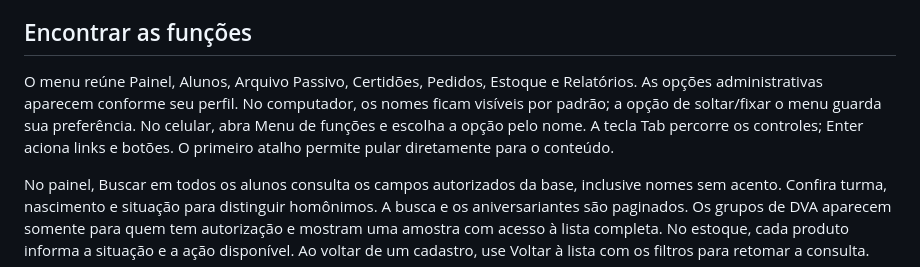
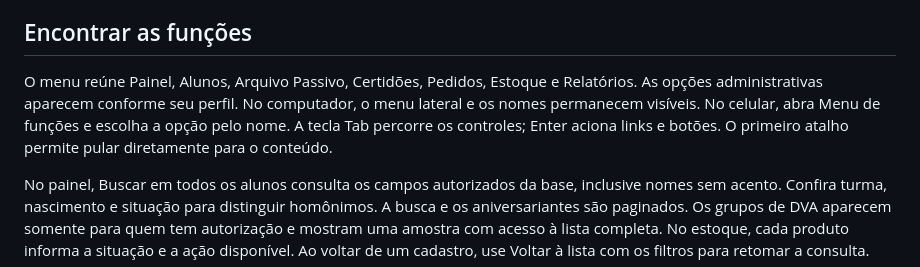
Before and after one commit to rodrigoalenc/GSE, a Markdown page: Documentação/MANUAL-USUARIO.md, the part around the change. Drawn GitHub-style.

```diff
--- a/Documentação/MANUAL-USUARIO.md
+++ b/Documentação/MANUAL-USUARIO.md
@@ -13,7 +13,7 @@ Funcionários e administradores podem consultar, registrar e renovar declaraçõ
 
 ## Encontrar as funções
 
-O menu reúne Painel, Alunos, Arquivo Passivo, Certidões, Pedidos, Estoque e Relatórios. As opções administrativas aparecem conforme seu perfil. No computador, os nomes ficam visíveis por padrão; a opção de soltar/fixar o menu guarda sua preferência. No celular, abra Menu de funções e escolha a opção pelo nome. A tecla Tab percorre os controles; Enter aciona links e botões. O primeiro atalho permite pular diretamente para o conteúdo.
+O menu reúne Painel, Alunos, Arquivo Passivo, Certidões, Pedidos, Estoque e Relatórios. As opções administrativas aparecem conforme seu perfil. No computador, o menu lateral e os nomes permanecem visíveis. No celular, abra Menu de funções e escolha a opção pelo nome. A tecla Tab percorre os controles; Enter aciona links e botões. O primeiro atalho permite pular diretamente para o conteúdo.
 
 No painel, Buscar em todos os alunos consulta os campos autorizados da base, inclusive nomes sem acento. Confira turma, nascimento e situação para distinguir homônimos. A busca e os aniversariantes são paginados. Os grupos de DVA aparecem somente para quem tem autorização e mostram uma amostra com acesso à lista completa. No estoque, cada produto informa a situação e a ação disponível. Ao voltar de um cadastro, use Voltar à lista com os filtros para retomar a consulta.
 
```
Also changed, not shown: Documentação/ATUALIZACAO-TECNICA.md (+6 -4 lines), Documentação/OPERACAO-E-RESTAURACAO.md (+7 -1 lines).
